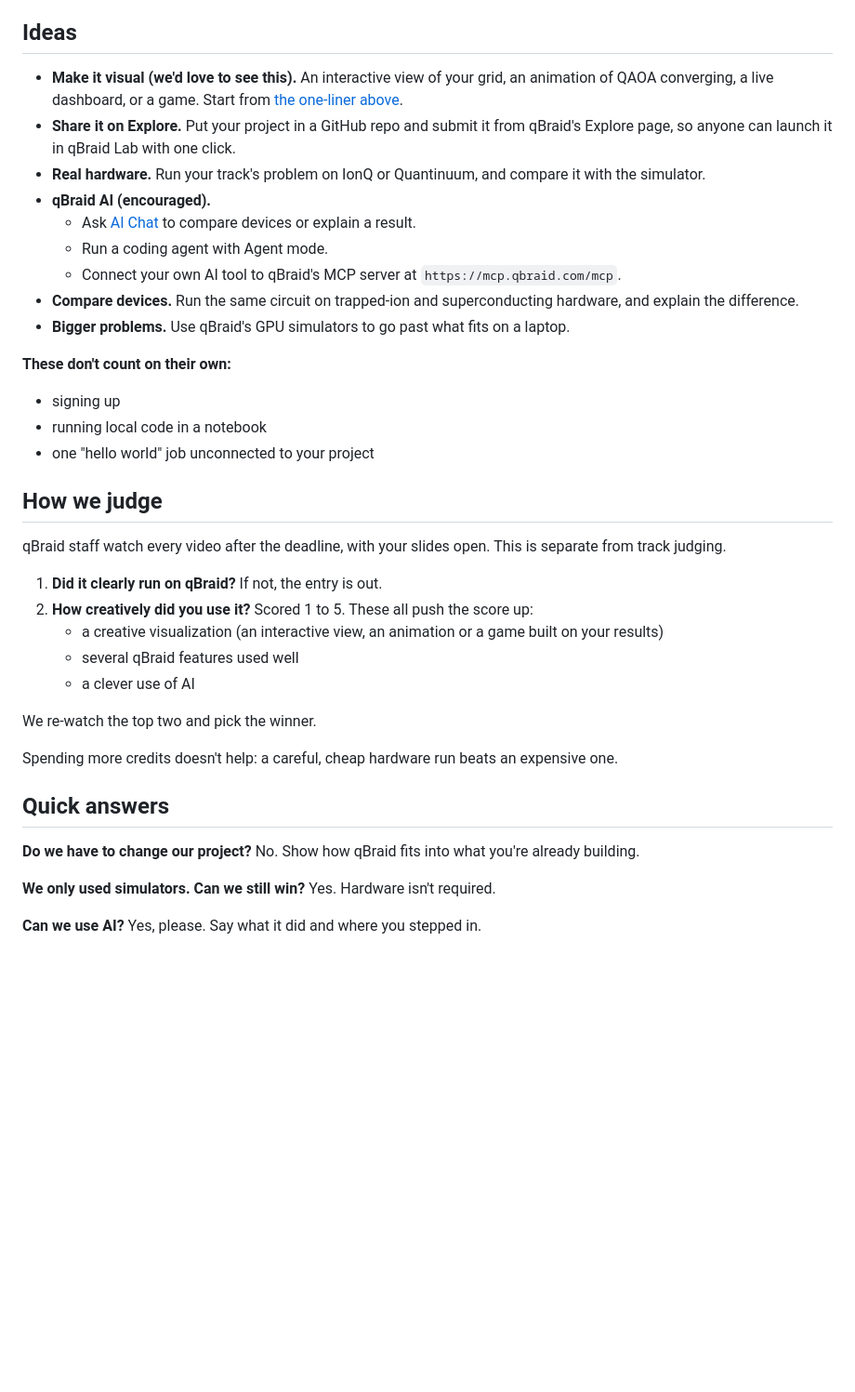
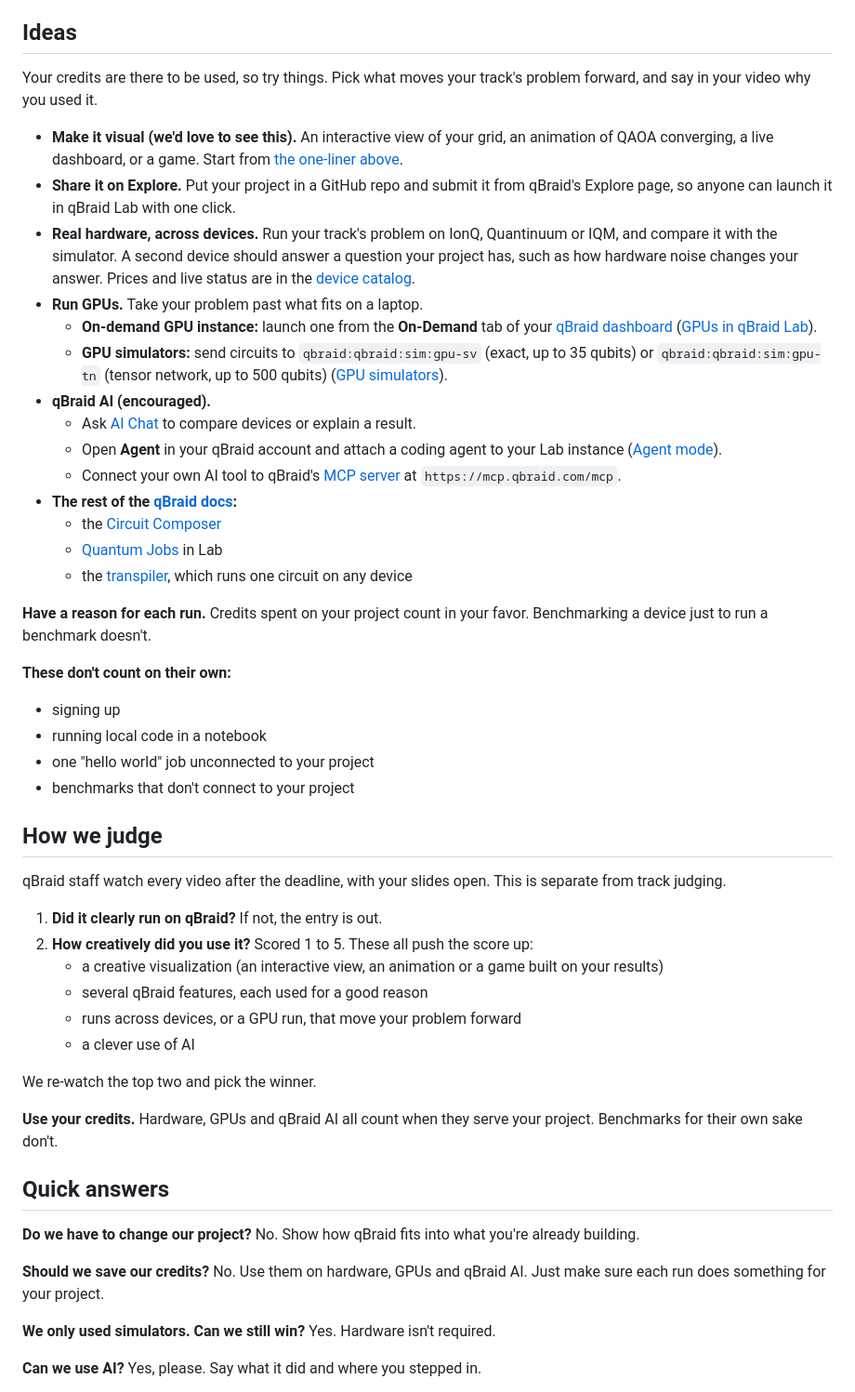
Before and after one commit to qBraid/tn-quantum-hackathon, a Markdown page: 4-qbraid-award/README.md, the part around one of its changes. Shown at 93% size. Drawn GitHub-style; blank space fills up the shorter version.

Commit message:
qBraid Award: use your credits on hardware, GPUs and qBraid AI, for a reason that serves the project
Matches the qBraid/qbraid-award guide: replaces 'spending more credits doesn't
help' with use-your-credits guidance, and copies in the rebuilt slide template
and example.

```diff
--- a/4-qbraid-award/README.md
+++ b/4-qbraid-award/README.md
@@ -91,20 +93,30 @@ Record your screen with someone on the team talking. One take is fine, and it do
 
 ## Ideas
 
+Your credits are there to be used, so try things. Pick what moves your track's problem forward, and say in your video why you used it.
+
 - **Make it visual (we'd love to see this).** An interactive view of your grid, an animation of QAOA converging, a live dashboard, or a game. Start from [the one-liner above](#make-it-visual-in-one-line).
 - **Share it on Explore.** Put your project in a GitHub repo and submit it from qBraid's Explore page, so anyone can launch it in qBraid Lab with one click.
-- **Real hardware.** Run your track's problem on IonQ or Quantinuum, and compare it with the simulator.
+- **Real hardware, across devices.** Run your track's problem on IonQ, Quantinuum or IQM, and compare it with the simulator. A second device should answer a question your project has, such as how hardware noise changes your answer. Prices and live status are in the [device catalog](https://account.qbraid.com/devices).
+- **Run GPUs.** Take your problem past what fits on a laptop.
+  - **On-demand GPU instance:** launch one from the **On-Demand** tab of your [qBraid dashboard](https://account.qbraid.com/dashboard) ([GPUs in qBraid Lab](https://docs.qbraid.com/v2/lab/user-guide/gpus)).
+  - **GPU simulators:** send circuits to `qbraid:qbraid:sim:gpu-sv` (exact, up to 35 qubits) or `qbraid:qbraid:sim:gpu-tn` (tensor network, up to 500 qubits) ([GPU simulators](https://docs.qbraid.com/v2/sdk/user-guide/providers/gpu-simulators)).
 - **qBraid AI (encouraged).**
-  - Ask [AI Chat](https://docs.qbraid.com/v2/ai/user-guide/overview) to compare devices or explain a result.
-  - Run a coding agent with Agent mode.
-  - Connect your own AI tool to qBraid's MCP server at `https://mcp.qbraid.com/mcp`.
-- **Compare devices.** Run the same circuit on trapped-ion and superconducting hardware, and explain the difference.
-- **Bigger problems.** Use qBraid's GPU simulators to go past what fits on a laptop.
+  - Ask [AI Chat](https://account.qbraid.com/chat) to compare devices or explain a result.
+  - Open **Agent** in your qBraid account and attach a coding agent to your Lab instance ([Agent mode](https://docs.qbraid.com/v2/ai/user-guide/agent-mode)).
+  - Connect your own AI tool to qBraid's [MCP server](https://docs.qbraid.com/v2/ai/integrations/mcp-server) at `https://mcp.qbraid.com/mcp`.
+- **The rest of the [qBraid docs](https://docs.qbraid.com):**
+  - the [Circuit Composer](https://docs.qbraid.com/v2/account/composer)
+  - [Quantum Jobs](https://docs.qbraid.com/v2/lab/user-guide/quantum-jobs) in Lab
+  - the [transpiler](https://docs.qbraid.com/v2/sdk/user-guide/transpiler), which runs one circuit on any device
+
+**Have a reason for each run.** Credits spent on your project count in your favor. Benchmarking a device just to run a benchmark doesn't.
 
 **These don't count on their own:**
 - signing up
 - running local code in a notebook
 - one "hello world" job unconnected to your project
+- benchmarks that don't connect to your project
 
 ## How we judge
 
@@ -113,16 +125,19 @@ qBraid staff watch every video after the deadline, with your slides open. This i
 1. **Did it clearly run on qBraid?** If not, the entry is out.
 2. **How creatively did you use it?** Scored 1 to 5. These all push the score up:
    - a creative visualization (an interactive view, an animation or a game built on your results)
-   - several qBraid features used well
+   - several qBraid features, each used for a good reason
+   - runs across devices, or a GPU run, that move your problem forward
    - a clever use of AI
 
 We re-watch the top two and pick the winner.
 
-Spending more credits doesn't help: a careful, cheap hardware run beats an expensive one.
+**Use your credits.** Hardware, GPUs and qBraid AI all count when they serve your project. Benchmarks for their own sake don't.
 
 ## Quick answers
 
 **Do we have to change our project?** No. Show how qBraid fits into what you're already building.
+
+**Should we save our credits?** No. Use them on hardware, GPUs and qBraid AI. Just make sure each run does something for your project.
 
 **We only used simulators. Can we still win?** Yes. Hardware isn't required.
 
```
Also changed, not shown: other parts of 4-qbraid-award/README.md (+3 -1 lines), 4-qbraid-award/images/example-3.png, 3 other files.
